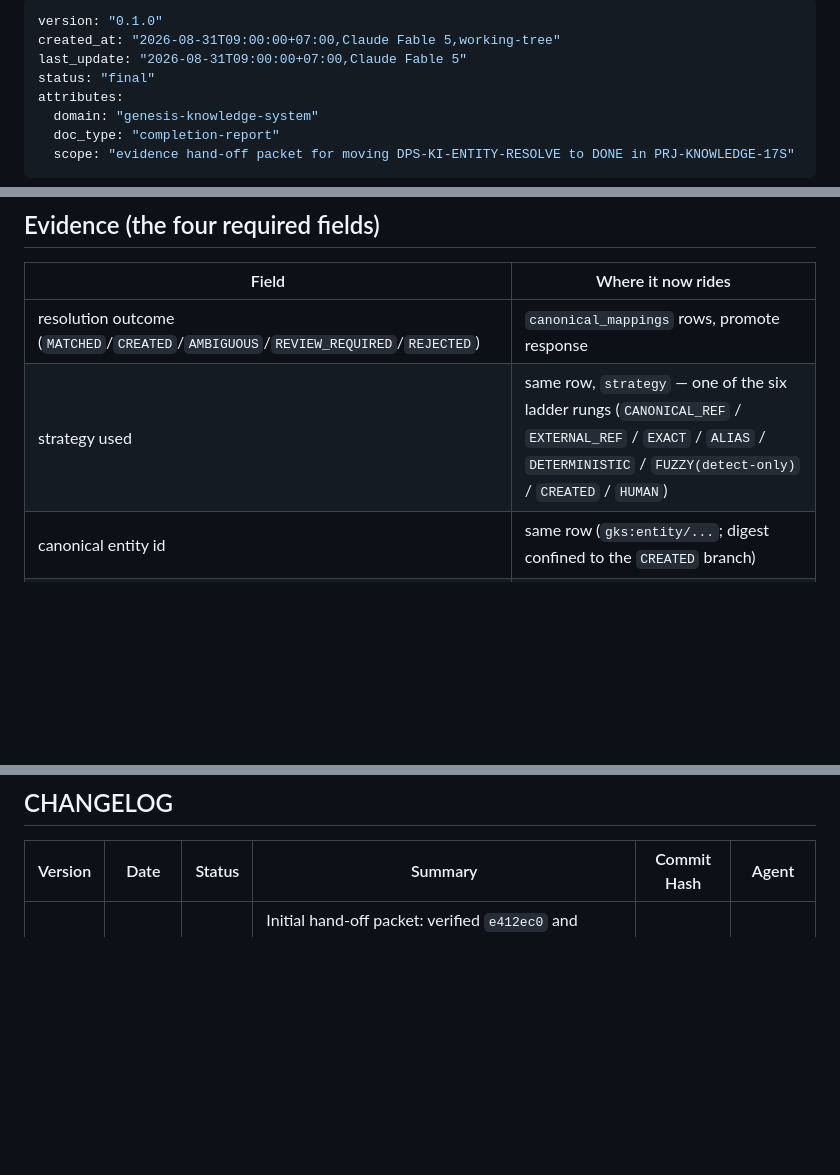
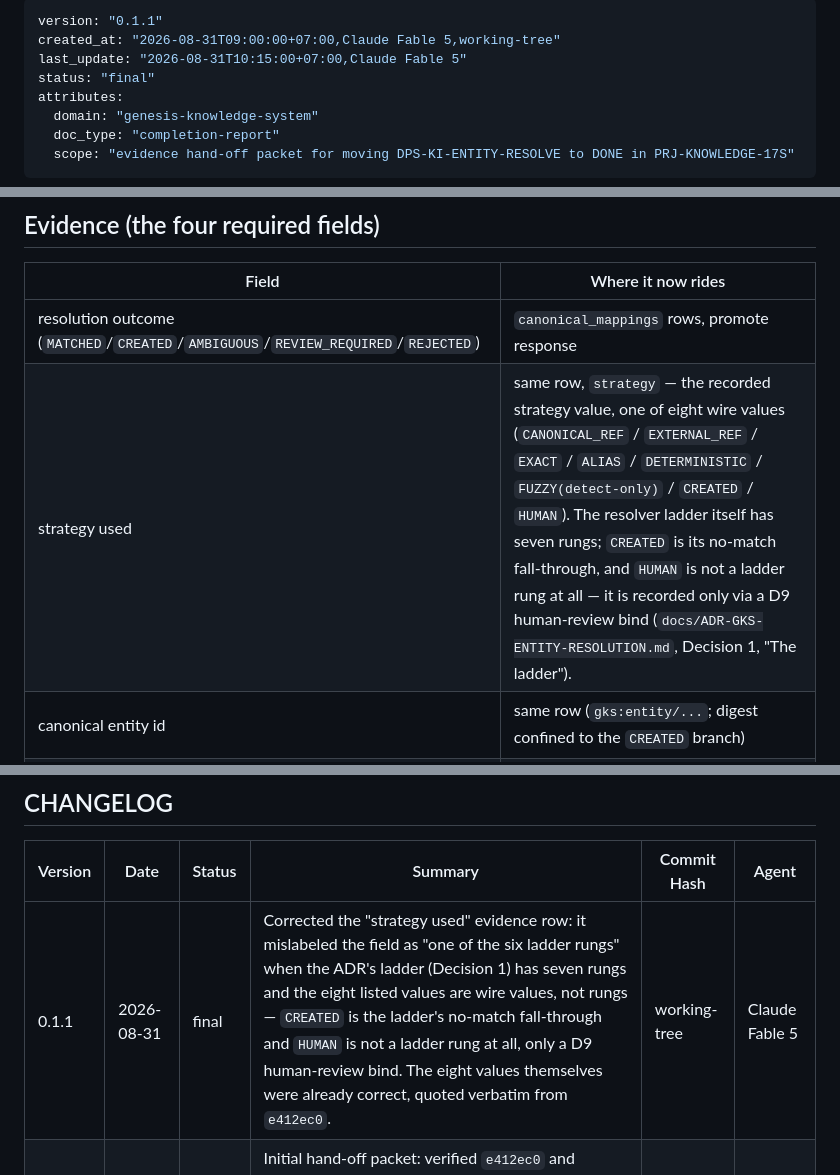
Before and after one commit to Freshair129/Genesis-Knowledge-System, a Markdown page: docs/reports/2026-08-31-stage-9-tracker-handoff.md, 3 parts joined by grey strips. Rendered like a GitHub page; blank space fills up the shorter version.

Commit message:
docs: correct the strategy-value label and the tier-boundary file's third staleness
Co-Authored-By: Claude Fable 5 <noreply@anthropic.com>

```diff
--- a/docs/reports/2026-08-31-stage-9-tracker-handoff.md
+++ b/docs/reports/2026-08-31-stage-9-tracker-handoff.md
@@ -1,7 +1,7 @@
 ---
-version: "0.1.0"
+version: "0.1.1"
 created_at: "2026-08-31T09:00:00+07:00,Claude Fable 5,working-tree"
-last_update: "2026-08-31T09:00:00+07:00,Claude Fable 5"
+last_update: "2026-08-31T10:15:00+07:00,Claude Fable 5"
 status: "final"
 attributes:
   domain: "genesis-knowledge-system"
@@ -21,7 +21,7 @@ Development domain), workstream `WST-KI-PIPELINE`, task `DPS-KI-ENTITY-RESOLVE`
 | Field | Where it now rides |
 |---|---|
 | resolution outcome (`MATCHED`/`CREATED`/`AMBIGUOUS`/`REVIEW_REQUIRED`/`REJECTED`) | `canonical_mappings` rows, promote response |
-| strategy used | same row, `strategy` — one of the six ladder rungs (`CANONICAL_REF` / `EXTERNAL_REF` / `EXACT` / `ALIAS` / `DETERMINISTIC` / `FUZZY(detect-only)` / `CREATED` / `HUMAN`) |
+| strategy used | same row, `strategy` — the recorded strategy value, one of eight wire values (`CANONICAL_REF` / `EXTERNAL_REF` / `EXACT` / `ALIAS` / `DETERMINISTIC` / `FUZZY(detect-only)` / `CREATED` / `HUMAN`). The resolver ladder itself has seven rungs; `CREATED` is its no-match fall-through, and `HUMAN` is not a ladder rung at all — it is recorded only via a D9 human-review bind (`docs/ADR-GKS-ENTITY-RESOLUTION.md`, Decision 1, "The ladder"). |
 | canonical entity id | same row (`gks:entity/...`; digest confined to the `CREATED` branch) |
 | confidence vs the 0.85 auto-merge floor | same row; fixed per-rung confidences against the floor, `FUZZY` capped at 0.84 and structurally unable to auto-merge |
 
@@ -79,4 +79,5 @@ make against this evidence, per `docs/TIER-BOUNDARY-17-STAGE.md`.
 
 | Version | Date | Status | Summary | Commit Hash | Agent |
 |---|---|---|---|---|---|
+| 0.1.1 | 2026-08-31 | final | Corrected the "strategy used" evidence row: it mislabeled the field as "one of the six ladder rungs" when the ADR's ladder (Decision 1) has seven rungs and the eight listed values are wire values, not rungs — `CREATED` is the ladder's no-match fall-through and `HUMAN` is not a ladder rung at all, only a D9 human-review bind. The eight values themselves were already correct, quoted verbatim from `e412ec0`. | working-tree | Claude Fable 5 |
 | 0.1.0 | 2026-08-31 | final | Initial hand-off packet: verified `e412ec0` and `233d079` name the four Stage 9 evidence fields and the `tests/` files respectively; corrected the ADR revision cited from 0.3.0b (gate-opening revision) to 0.3.1b (current, post-errata, gate still open). | working-tree | Claude Fable 5 |
```
Also changed, not shown: docs/TIER-BOUNDARY-17-STAGE.md (+6 -5 lines).
